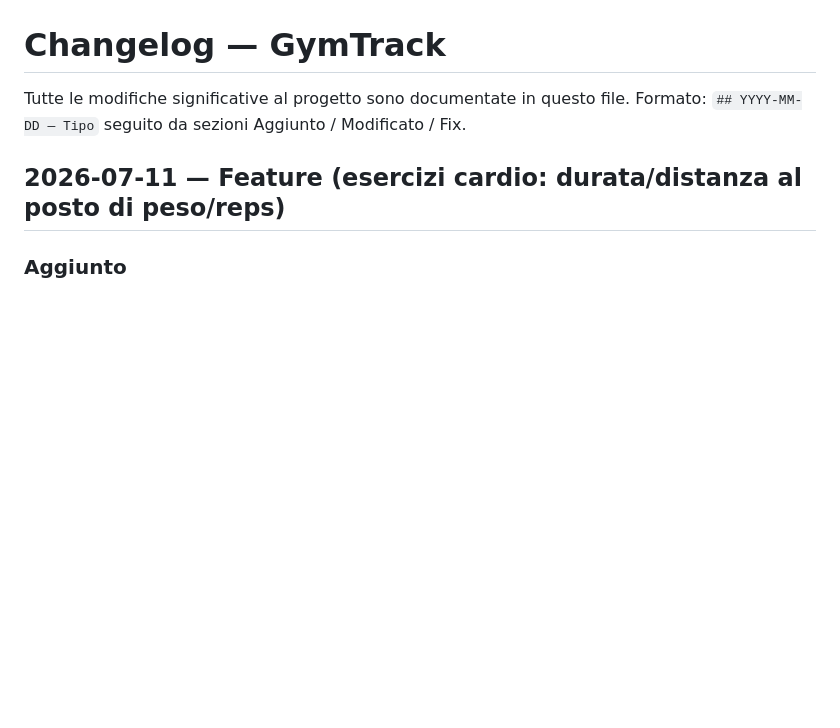
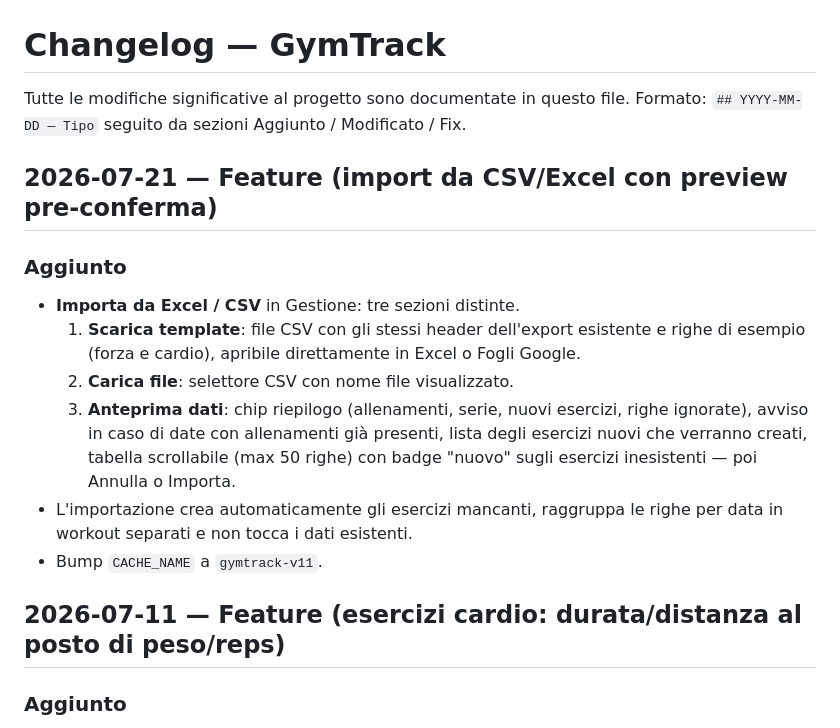
Before and after one commit to lucateofilo/gymtrack, a Markdown page: CHANGELOG.md, the part around the change. GitHub-like rendering; blank space fills up the shorter version.

Commit message:
docs: aggiorna CHANGELOG per import CSV/Excel
Co-Authored-By: Claude Sonnet 4.6 <noreply@anthropic.com>

```diff
--- a/CHANGELOG.md
+++ b/CHANGELOG.md
@@ -2,6 +2,16 @@
 
 Tutte le modifiche significative al progetto sono documentate in questo file.
 Formato: `## YYYY-MM-DD — Tipo` seguito da sezioni Aggiunto / Modificato / Fix.
+
+## 2026-07-21 — Feature (import da CSV/Excel con preview pre-conferma)
+
+### Aggiunto
+- **Importa da Excel / CSV** in Gestione: tre sezioni distinte.
+  1. **Scarica template**: file CSV con gli stessi header dell'export esistente e righe di esempio (forza e cardio), apribile direttamente in Excel o Fogli Google.
+  2. **Carica file**: selettore CSV con nome file visualizzato.
+  3. **Anteprima dati**: chip riepilogo (allenamenti, serie, nuovi esercizi, righe ignorate), avviso in caso di date con allenamenti già presenti, lista degli esercizi nuovi che verranno creati, tabella scrollabile (max 50 righe) con badge "nuovo" sugli esercizi inesistenti — poi Annulla o Importa.
+- L'importazione crea automaticamente gli esercizi mancanti, raggruppa le righe per data in workout separati e non tocca i dati esistenti.
+- Bump `CACHE_NAME` a `gymtrack-v11`.
 
 ## 2026-07-11 — Feature (esercizi cardio: durata/distanza al posto di peso/reps)
 
```
